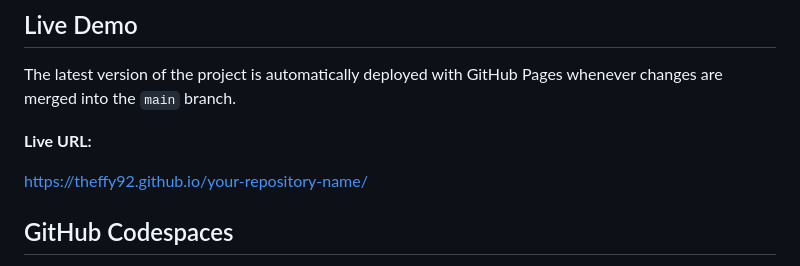
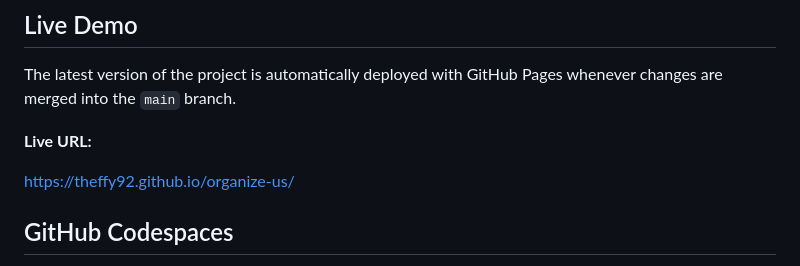
Before and after one commit to Theffy92/organize-us, a Markdown page: README.md, the part around the change. GitHub-like rendering.

Commit message:
I added the Live URL to README file

```diff
--- a/README.md
+++ b/README.md
@@ -50,7 +50,7 @@ The latest version of the project is automatically deployed with GitHub Pages wh
 
 **Live URL:**
 
-https://theffy92.github.io/your-repository-name/
+https://theffy92.github.io/organize-us/
 
 
 
```
